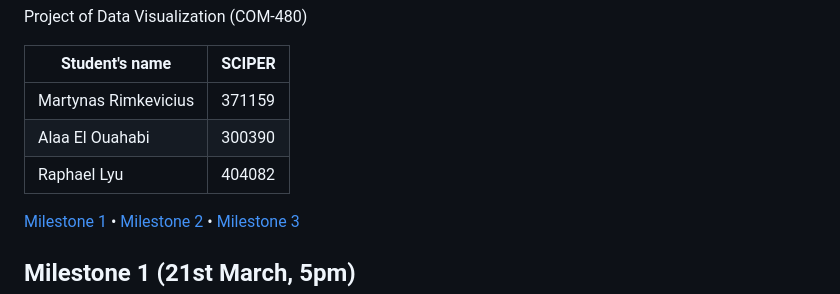
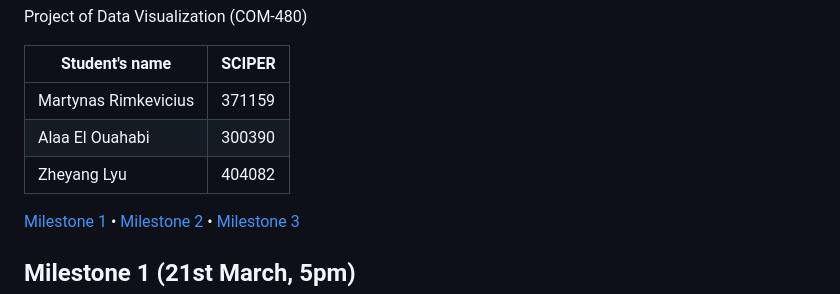
Before and after one commit to com-480-data-visualization/JSError, a Markdown page: README.md, the part around the change. Drawn GitHub-style.

Commit message:
Milestone 1 completed

```diff
--- a/README.md
+++ b/README.md
@@ -6,7 +6,7 @@ Project of Data Visualization (COM-480)
 | -------------------- | ------ |
 | Martynas Rimkevicius | 371159 |
 | Alaa El Ouahabi      | 300390 |
-| Raphael Lyu          | 404082 |
+| Zheyang Lyu          | 404082 |
 
 [Milestone 1](#milestone-1) • [Milestone 2](#milestone-2) • [Milestone 3](#milestone-3)
 
```
